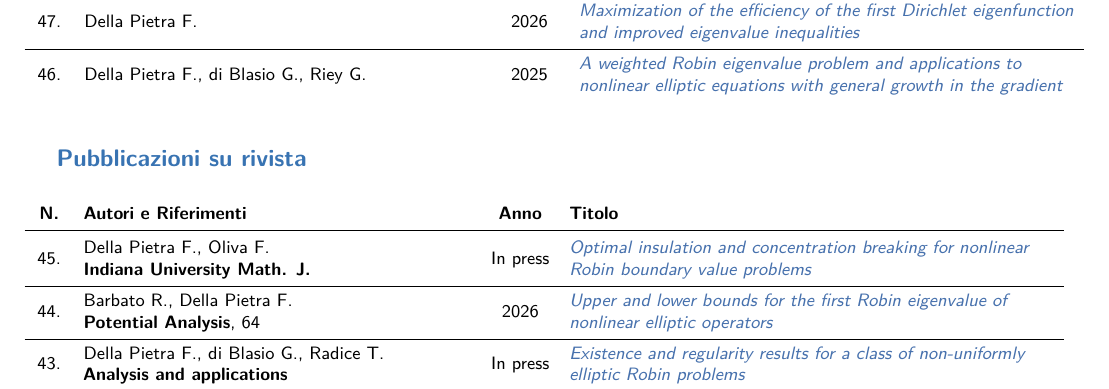
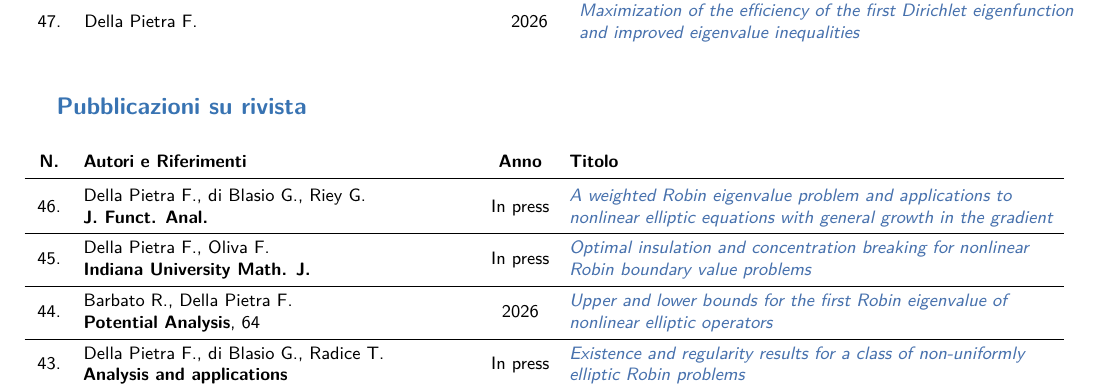
Before and after one commit to f-dellapietra/cv_it, a LaTeX CV (main.tex): part of page 9 of 14, cut so that both start at the same text. Compiled offline with pdfLaTeX.

Commit message:
Lavoro con di Blasio e Riey spostato tra i pubblicati (J. Funct. Anal., in press)
Co-Authored-By: Claude Opus 5.5 <noreply@anthropic.com>
Claude-Session: https://claude.ai/code/session_01VtRoJFhJajdZuUAsdFa1DY

```diff
--- a/main.tex
+++ b/main.tex
@@ -550,8 +550,6 @@ Le versioni preprint di tutti gli articoli elencati sono alla pagina \href{https
 48. & Barbato R., Della Pietra F., Masiello A.L.   &2026& \textit{\href{https://arxiv.org/abs/2607.24488}{Asymptotic behavior of the first Robin eigenvalue of nonlinear operators}} \\
 \yrule
 47. & Della Pietra F. &2026& \textit{\href{https://arxiv.org/abs/2604.22410}{Maximization of the efficiency of the first Dirichlet eigenfunction and improved eigenvalue inequalities}} \\
-\yrule
-46. & Della Pietra F., di Blasio G., Riey G. &2025& \textit{\href{https://arxiv.org/abs/2512.20192}{A weighted Robin eigenvalue problem and applications to nonlinear elliptic equations with general growth in the gradient}} \\
 \end{cvtable}
 
 \medskip
@@ -559,6 +557,8 @@ Le versioni preprint di tutti gli articoli elencati sono alla pagina \href{https
 \subsection{\hspace{-2cm} \textbf{Pubblicazioni su rivista}}
 
 \begin{cvtable}{4}{C{.03}L{.4}C{.06}L{.5}}{}{\textbf{N.} & \textbf{Autori e Riferimenti} & \textbf{Anno} & \textbf{Titolo}}
+46. & Della Pietra F., di Blasio G., Riey G.\newline \textbf{J. Funct. Anal.} & In press & \textit{\href{https://arxiv.org/abs/2512.20192}{A weighted Robin eigenvalue problem and applications to nonlinear elliptic equations with general growth in the gradient}} \\
+\yrule
 45. & Della Pietra F., Oliva F.\newline \textbf{Indiana University Math. J.} & In press & \textit{\href{https://arxiv.org/abs/2607.02229}{Optimal insulation and concentration breaking for nonlinear Robin boundary value problems}} \\
 \yrule
 44. & Barbato R., Della Pietra F. \newline \textbf{Potential Analysis},  64 & 2026 & \textit{\href{https://doi.org/10.1007/s11118-026-10280-1}{Upper and lower bounds for the first Robin eigenvalue of nonlinear elliptic operators}} \\
```
